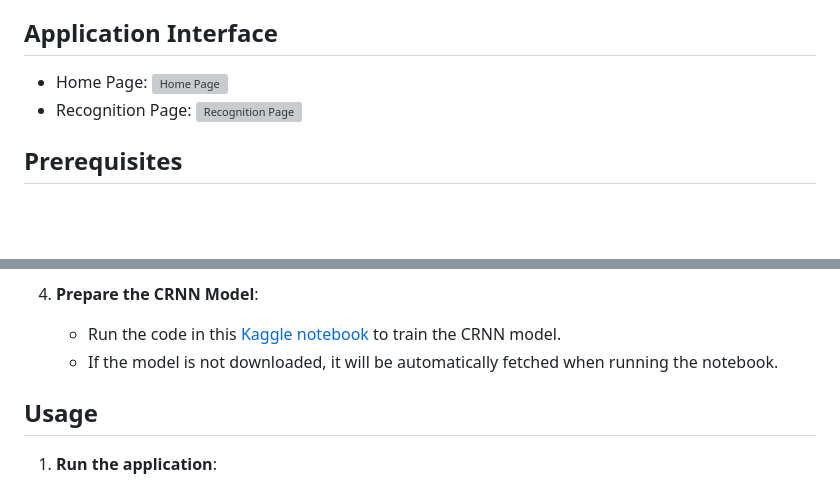
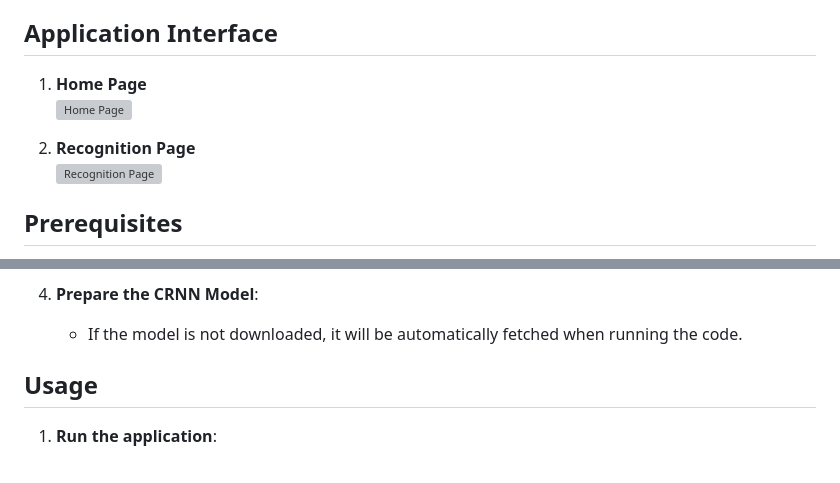
Before and after one commit to anhlehong/Vietnamese_handwriting_recognition, a Markdown page: README.md, 2 parts joined by grey strips. GitHub-like rendering; blank space fills up the shorter version; grey boxes are pictures that could not be loaded.

```diff
--- a/README.md
+++ b/README.md
@@ -4,8 +4,12 @@ A web application for recognizing handwritten Vietnamese text from images, integ
 
 ## Application Interface
 
-- Home Page: ![Home Page](https://res.cloudinary.com/dapvvdxw7/image/upload/v1750269266/home_ipz02k.png)
-- Recognition Page: ![Recognition Page](https://res.cloudinary.com/dapvvdxw7/image/upload/v1750269279/recognition_nyzbru.png)
+1. **Home Page**
+   ![Home Page](https://res.cloudinary.com/dapvvdxw7/image/upload/v1750269266/home_ipz02k.png)
+
+2. **Recognition Page**
+   ![Recognition Page](https://res.cloudinary.com/dapvvdxw7/image/upload/v1750269279/recognition_nyzbru.png)
+
 
 ## Prerequisites
 
@@ -41,8 +45,7 @@ A web application for recognizing handwritten Vietnamese text from images, integ
      4. Generate an API key under **Credentials**.
 
 4. **Prepare the CRNN Model**:
-   - Run the code in this [Kaggle notebook](https://www.kaggle.com/code/daclongml/crnn-ocr) to train the CRNN model.
-   - If the model is not downloaded, it will be automatically fetched when running the notebook.
+   - If the model is not downloaded, it will be automatically fetched when running the code.
 
 ## Usage
 
```
